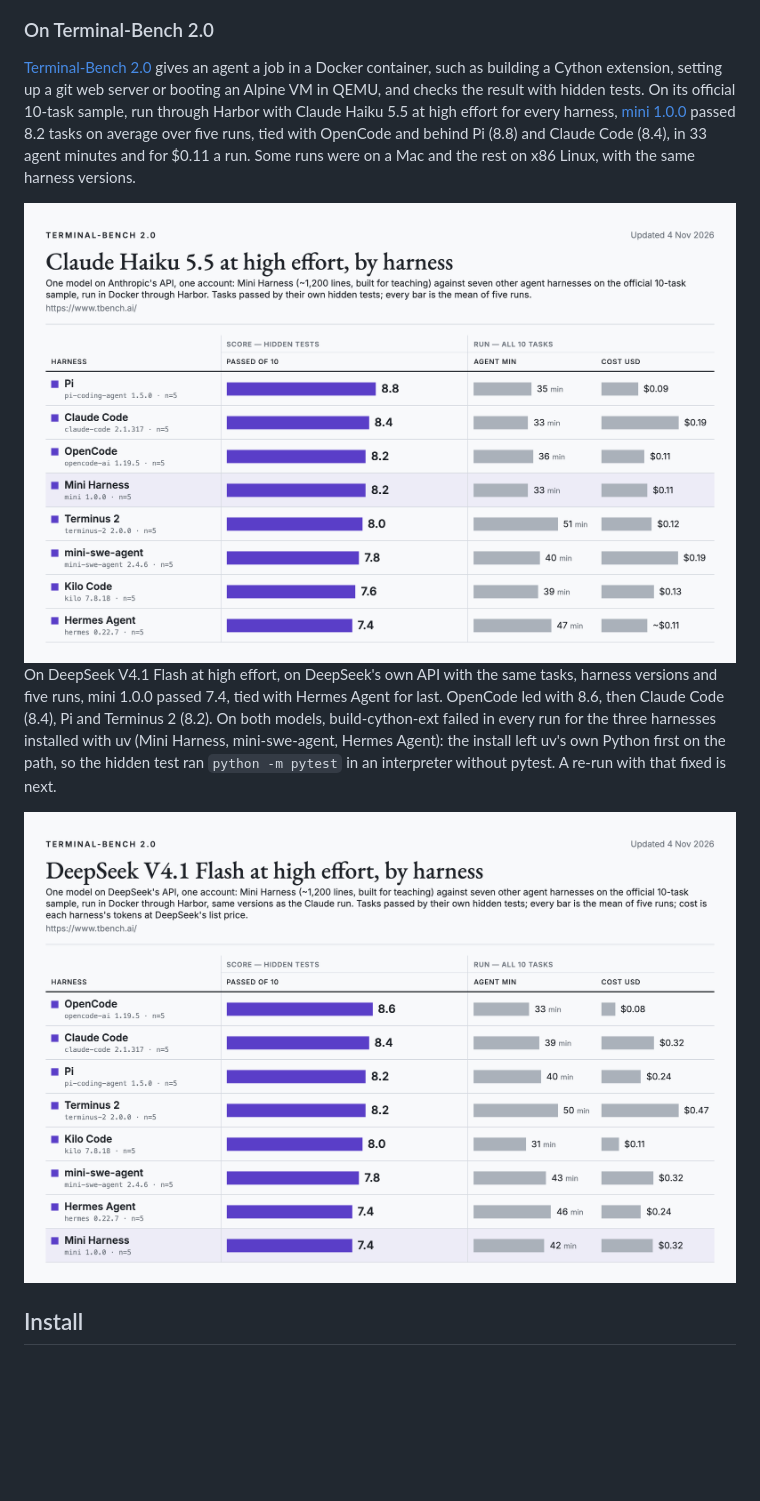
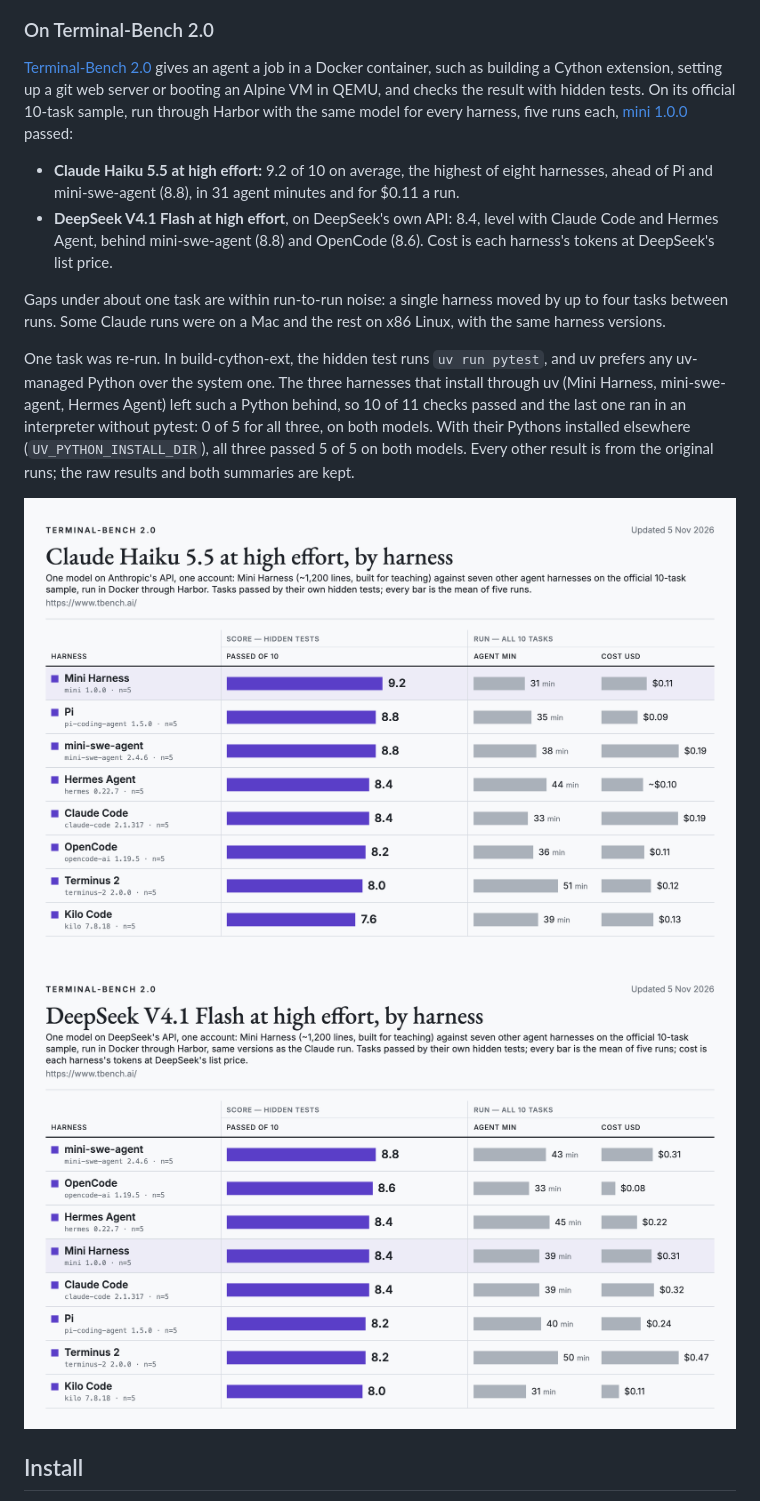
Before and after one commit to phuryn/mini-harness, a Markdown page: README.md, the part around the change. Drawn GitHub-style; pictures changed too: docs/img/terminal-bench-deepseek-light.png, docs/img/terminal-bench-light.png; blank space fills up the shorter version.

Commit message:
README: Terminal-Bench 2.0 on Claude Haiku 5.5 and DeepSeek V4.1 Flash after re-running build-cython-ext for the three uv-installed harnesses (their uv Python hijacked the hidden test): 9.2 and 8.4

```diff
--- a/README.md
+++ b/README.md
@@ -56,18 +56,23 @@ As of November 2026. Pi is built to be extended; mini is built to be read.
 
 ### On Terminal-Bench 2.0
 
-[Terminal-Bench 2.0](https://www.tbench.ai/) gives an agent a job in a Docker container, such as building a Cython extension, setting up a git web server or booting an Alpine VM in QEMU, and checks the result with hidden tests. On its official 10-task sample, run through Harbor with Claude Haiku 5.5 at high effort for every harness, [mini 1.0.0](https://github.com/phuryn/mini-harness/tree/767a0b4) passed 8.2 tasks on average over five runs, tied with OpenCode and behind Pi (8.8) and Claude Code (8.4), in 33 agent minutes and for $0.11 a run. Some runs were on a Mac and the rest on x86 Linux, with the same harness versions.
+[Terminal-Bench 2.0](https://www.tbench.ai/) gives an agent a job in a Docker container, such as building a Cython extension, setting up a git web server or booting an Alpine VM in QEMU, and checks the result with hidden tests. On its official 10-task sample, run through Harbor with the same model for every harness, five runs each, [mini 1.0.0](https://github.com/phuryn/mini-harness/tree/767a0b4) passed:
+
+- **Claude Haiku 5.5 at high effort:** 9.2 of 10 on average, the highest of eight harnesses, ahead of Pi and mini-swe-agent (8.8), in 31 agent minutes and for $0.11 a run.
+- **DeepSeek V4.1 Flash at high effort**, on DeepSeek's own API: 8.4, level with Claude Code and Hermes Agent, behind mini-swe-agent (8.8) and OpenCode (8.6). Cost is each harness's tokens at DeepSeek's list price.
+
+Gaps under about one task are within run-to-run noise: a single harness moved by up to four tasks between runs. Some Claude runs were on a Mac and the rest on x86 Linux, with the same harness versions.
+
+One task was re-run. In build-cython-ext, the hidden test runs `uv run pytest`, and uv prefers any uv-managed Python over the system one. The three harnesses that install through uv (Mini Harness, mini-swe-agent, Hermes Agent) left such a Python behind, so 10 of 11 checks passed and the last one ran in an interpreter without pytest: 0 of 5 for all three, on both models. With their Pythons installed elsewhere (`UV_PYTHON_INSTALL_DIR`), all three passed 5 of 5 on both models. Every other result is from the original runs; the raw results and both summaries are kept.
 
 <picture>
   <source media="(prefers-color-scheme: dark)" srcset="docs/img/terminal-bench-dark.png">
-  <img src="docs/img/terminal-bench-light.png" alt="Terminal-Bench 2.0, Claude Haiku 5.5 at high effort, mean tasks passed of 10 over five runs, with agent minutes and cost per run: Pi 8.8 (35 min, $0.09), Claude Code 8.4 (33 min, $0.19), OpenCode 8.2 (36 min, $0.11), Mini Harness 8.2 (33 min, $0.11), Terminus 2 8.0 (51 min, $0.12), mini-swe-agent 7.8 (40 min, $0.19), Kilo Code 7.6 (39 min, $0.13), Hermes Agent 7.4 (47 min, about $0.11, estimated from tokens).">
+  <img src="docs/img/terminal-bench-light.png" alt="Terminal-Bench 2.0, Claude Haiku 5.5 at high effort, mean tasks passed of 10 over five runs, with agent minutes and cost per run: Mini Harness 9.2 (31 min, $0.11), Pi 8.8 (35 min, $0.09), mini-swe-agent 8.8 (38 min, $0.19), Hermes Agent 8.4 (44 min, ~$0.10), Claude Code 8.4 (33 min, $0.19), OpenCode 8.2 (36 min, $0.11), Terminus 2 8.0 (51 min, $0.12), Kilo Code 7.6 (39 min, $0.13).">
 </picture>
-
-On DeepSeek V4.1 Flash at high effort, on DeepSeek's own API with the same tasks, harness versions and five runs, mini 1.0.0 passed 7.4, tied with Hermes Agent for last. OpenCode led with 8.6, then Claude Code (8.4), Pi and Terminus 2 (8.2). On both models, build-cython-ext failed in every run for the three harnesses installed with uv (Mini Harness, mini-swe-agent, Hermes Agent): the install left uv's own Python first on the path, so the hidden test ran `python -m pytest` in an interpreter without pytest. A re-run with that fixed is next.
 
 <picture>
   <source media="(prefers-color-scheme: dark)" srcset="docs/img/terminal-bench-deepseek-dark.png">
-  <img src="docs/img/terminal-bench-deepseek-light.png" alt="Terminal-Bench 2.0, DeepSeek V4.1 Flash at high effort, mean tasks passed of 10 over five runs, with agent minutes and cost per run at DeepSeek's list price: OpenCode 8.6 (33 min, $0.08), Claude Code 8.4 (39 min, $0.32), Pi 8.2 (40 min, $0.24), Terminus 2 8.2 (50 min, $0.47), Kilo Code 8.0 (31 min, $0.11), mini-swe-agent 7.8 (43 min, $0.32), Hermes Agent 7.4 (46 min, $0.24), Mini Harness 7.4 (42 min, $0.32).">
+  <img src="docs/img/terminal-bench-deepseek-light.png" alt="Terminal-Bench 2.0, DeepSeek V4.1 Flash at high effort, cost at DeepSeek list price, mean tasks passed of 10 over five runs, with agent minutes and cost per run: mini-swe-agent 8.8 (43 min, $0.31), OpenCode 8.6 (33 min, $0.08), Hermes Agent 8.4 (45 min, $0.22), Mini Harness 8.4 (39 min, $0.31), Claude Code 8.4 (39 min, $0.32), Pi 8.2 (40 min, $0.24), Terminus 2 8.2 (50 min, $0.47), Kilo Code 8.0 (31 min, $0.11).">
 </picture>
 
 ## Install
```
Also changed, not shown: docs/img/terminal-bench-dark.png.
